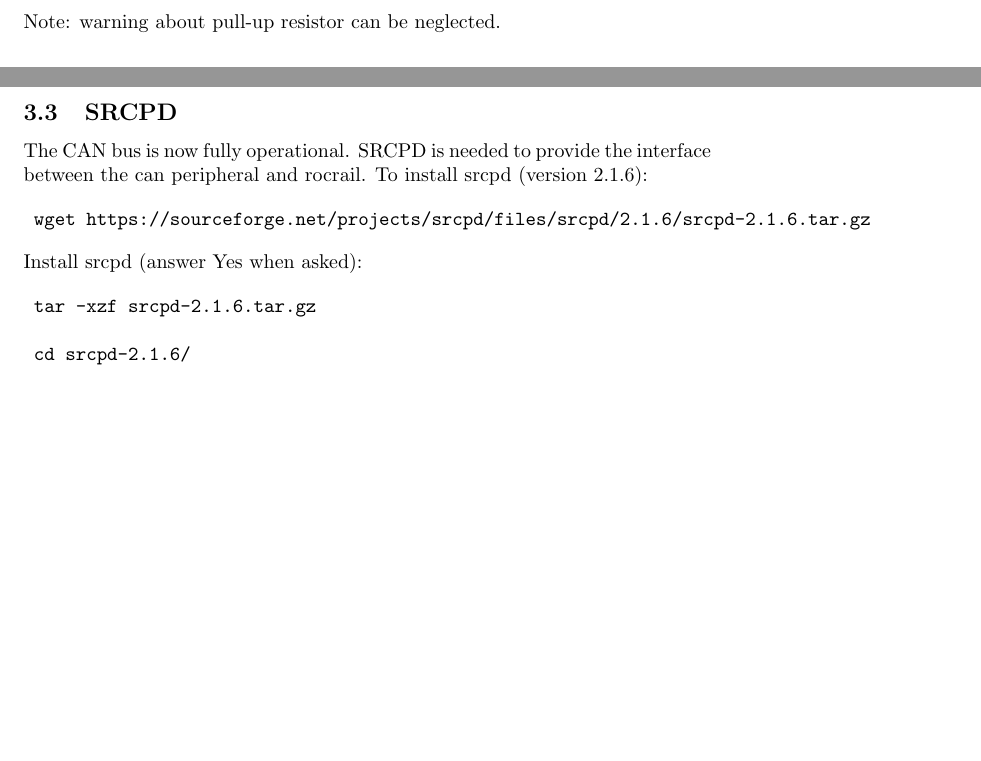
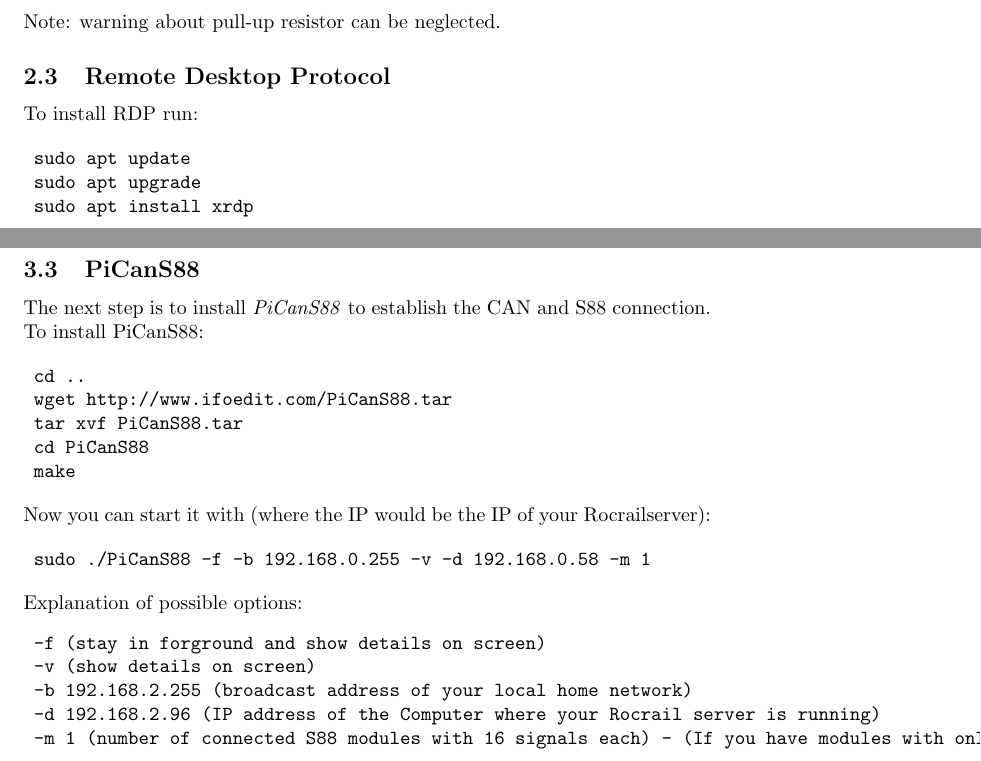
Before and after one commit to guidodehek/InterfaceS88GleisboxRPi, a LaTeX document (manual/InterfaceS88GleisboxRPiManual.tex, which reads manual/content/caninterfacesetup.tex, manual/content/raspberrypisetup.tex): two parts of pages 6 and 10 of 21, joined at a grey line, cut so that both start at the same text, the shorter picture padded with empty space. Compiled offline with pdfLaTeX.

Commit message:
feat: interface with PiCanS88 is working
feat: installation of rocrail (cli)
feat: use rdp

```diff
--- a/manual/InterfaceS88GleisboxRPiManual.tex
+++ b/manual/InterfaceS88GleisboxRPiManual.tex
@@ -6,6 +6,7 @@
 \usepackage{wrapfig}
 \usepackage[table,xcdraw]{xcolor}
 \usepackage{hyperref}
+\usepackage{comment}
 \hypersetup{
 	colorlinks=true,
 	linkcolor=blue,
--- a/manual/content/caninterfacesetup.tex
+++ b/manual/content/caninterfacesetup.tex
@@ -135,7 +135,33 @@
 
 Use ctrl+X to stop editing, press Y and enter to save the changes.
 
-\subsection{SRCPD}
+\subsection{PiCanS88}
+The next step is to install \textit{PiCanS88} to establish the CAN and S88 connection. To install PiCanS88:
+
+\begin{verbatim}
+	cd ..
+	wget http://www.ifoedit.com/PiCanS88.tar
+	tar xvf PiCanS88.tar
+	cd PiCanS88
+	make
+\end{verbatim}
+
+Now you can start it with (where the IP would be the IP of your Rocrailserver):
+
+\begin{verbatim}
+	sudo ./PiCanS88 -f -b 192.168.0.255 -v -d 192.168.0.58 -m 1
+\end{verbatim}
+
+Explanation of possible options:
+\begin{verbatim}
+	-f (stay in forground and show details on screen)
+	-v (show details on screen)
+	-b 192.168.2.255 (broadcast address of your local home network)
+	-d 192.168.2.96 (IP address of the Computer where your Rocrail server is running)
+	-m 1 (number of connected S88 modules with 16 signals each) - (If you have modules with only 8 signals, using 2 of such in a row will be seen as one module!)
+\end{verbatim}
+
+\begin{comment}
 The CAN bus is now fully operational. SRCPD is needed to provide the interface between the can peripheral and rocrail. To install srcpd (version 2.1.6):
 
 \begin{verbatim}
--- a/manual/content/raspberrypisetup.tex
+++ b/manual/content/raspberrypisetup.tex
@@ -43,3 +43,13 @@
 \end{verbatim}
 
 Note: warning about pull-up resistor can be neglected.
+
+\subsection{Remote Desktop Protocol}
+%See https://pimylifeup.com/raspberry-pi-remote-desktop/
+To install RDP run:
+
+\begin{verbatim}
+	sudo apt update
+	sudo apt upgrade
+	sudo apt install xrdp
+\end{verbatim}
```
Also changed, not shown: manual/content/rocrailsetup.tex (+14 -0 lines), manual/content/caninterfacesetup.tex (45 more changed lines), 13 other files.
